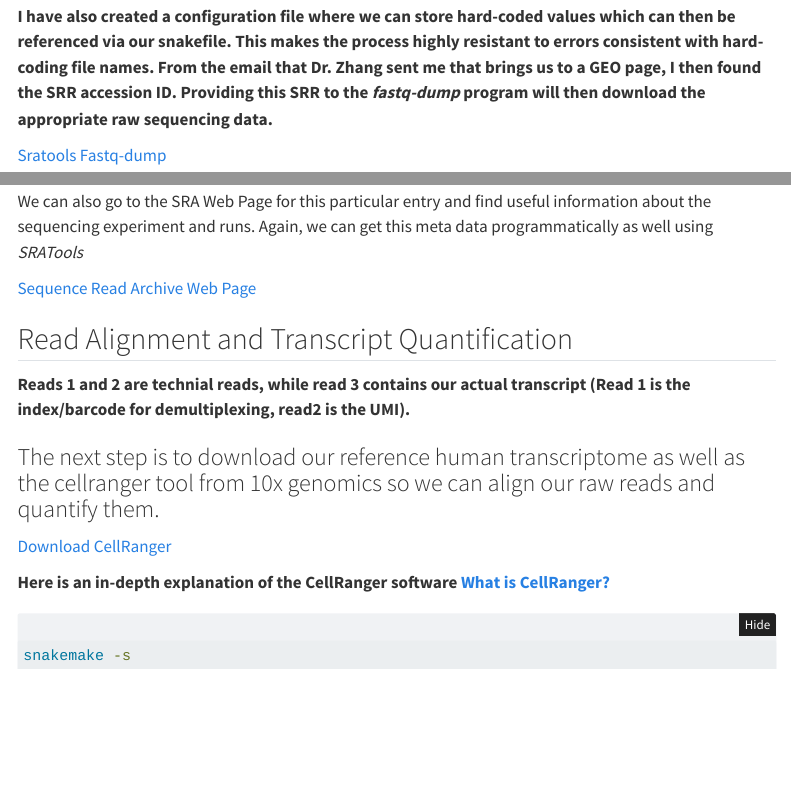
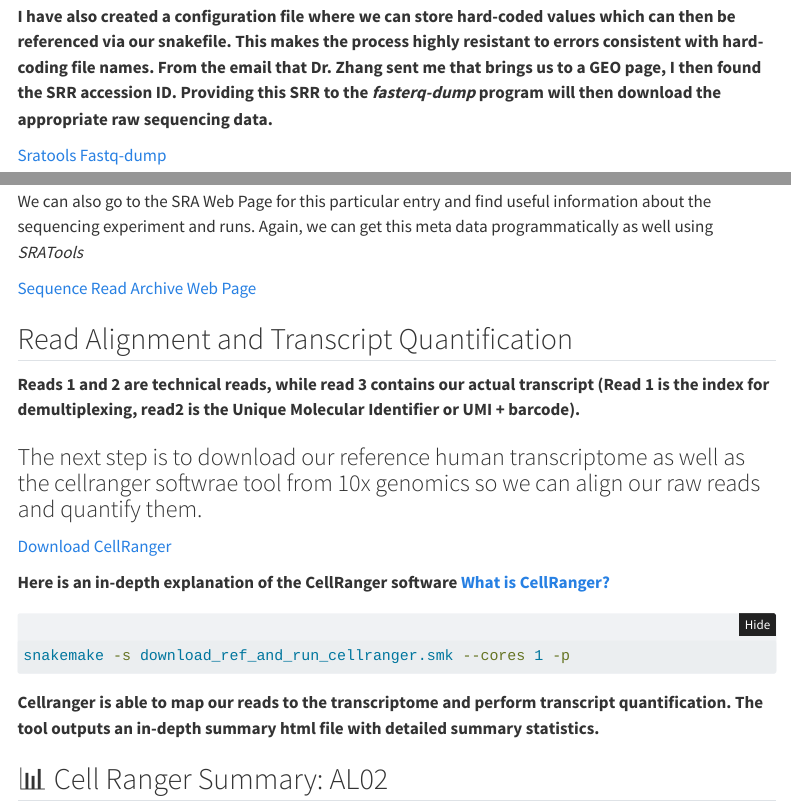
Before and after one commit to elittlestone/SC_RNA_SEQ, a Quarto document (geo_single_cell_rna_analysis.qmd): the page in a window 1100 px wide, from 1290 px down, and a second part further down, joined at a grey line. Rendered offline with R 4.5, knitr and Pandoc in place of Quarto, with nearby package versions; folded parts are opened; menus at the side of the page are left out.

Commit message:
save progress before pulling

````diff
--- a/geo_single_cell_rna_analysis.qmd
+++ b/geo_single_cell_rna_analysis.qmd
@@ -53,7 +53,7 @@
 **Sratools is a suite of command-line tools that allows for the programmatic downloading of GEO data. This avoids having to download through the web and promotes reproducibility as well as error handling. Sratools comes with multiple programs, here we use the *fasterq-dump* command. Running fasterq-dump -h' after downloading sratools through pixi gives helpful instructions on how to use the tool as well as the variety of different flags/parameters that can be passed to this program. We use fasterq-dump in a snakemake script to download our rna-seq reads and convert them to fastq format (fasterq-dump handles the download and file format conversion for us).**
 
 
-**I have also created a configuration file where we can store hard-coded values which can then be referenced via our snakefile. This makes the process highly resistant to errors consistent with hard-coding file names. From the email that Dr. Zhang sent me that brings us to a GEO page, I then found the SRR accession ID. Providing this SRR to the *fastq-dump* program will then download the appropriate raw sequencing data.**
+**I have also created a configuration file where we can store hard-coded values which can then be referenced via our snakefile. This makes the process highly resistant to errors consistent with hard-coding file names. From the email that Dr. Zhang sent me that brings us to a GEO page, I then found the SRR accession ID. Providing this SRR to the *fasterq-dump* program will then download the appropriate raw sequencing data.**
 
 [Sratools](https://github.com/ncbi/sra-tools)
 [Fastq-dump](https://rnnh.github.io/bioinfo-notebook/docs/fastq-dump.html)
@@ -74,14 +74,18 @@
 
 ## Read Alignment and Transcript Quantification
 
-**Reads 1 and 2 are technial reads, while read 3 contains our actual transcript (Read 1 is the index/barcode for demultiplexing, read2 is the UMI).**
+**Reads 1 and 2 are technical reads, while read 3 contains our actual transcript (Read 1 is the index for demultiplexing, read2 is the Unique Molecular Identifier or UMI + barcode).**
 
-### The next step is to download our reference human transcriptome as well as the cellranger tool from 10x genomics so we can align our raw reads and quantify them.
+### The next step is to download our reference human transcriptome as well as the cellranger softwrae tool from 10x genomics so we can align our raw reads and quantify them.
 
 [Download CellRanger](https://www.10xgenomics.com/support/software/cell-ranger/downloads#download-links)
 
 **Here is an in-depth explanation of the CellRanger software [What is CellRanger?](https://www.scdiscoveries.com/blog/knowledge/cellranger/#what-it-is)**
 
 ```{bash Download Transcriptome and Run CellRanger, eval = F, echo = T}
-snakemake -s
+snakemake -s download_ref_and_run_cellranger.smk --cores 1 -p
 ```
+
+**Cellranger is able to map our reads to the transcriptome and perform transcript quantification. The tool outputs an in-depth summary html file with detailed summary statistics.**
+
+## 📊 Cell Ranger Summary: AL02
````
Also changed, not shown: scanpy.py (deleted, +0 -14 lines), geo_single_cell_rna_analysis.html, geo_single_cell_rna_analysis.qmd (6 more changed lines), 2 other files.
